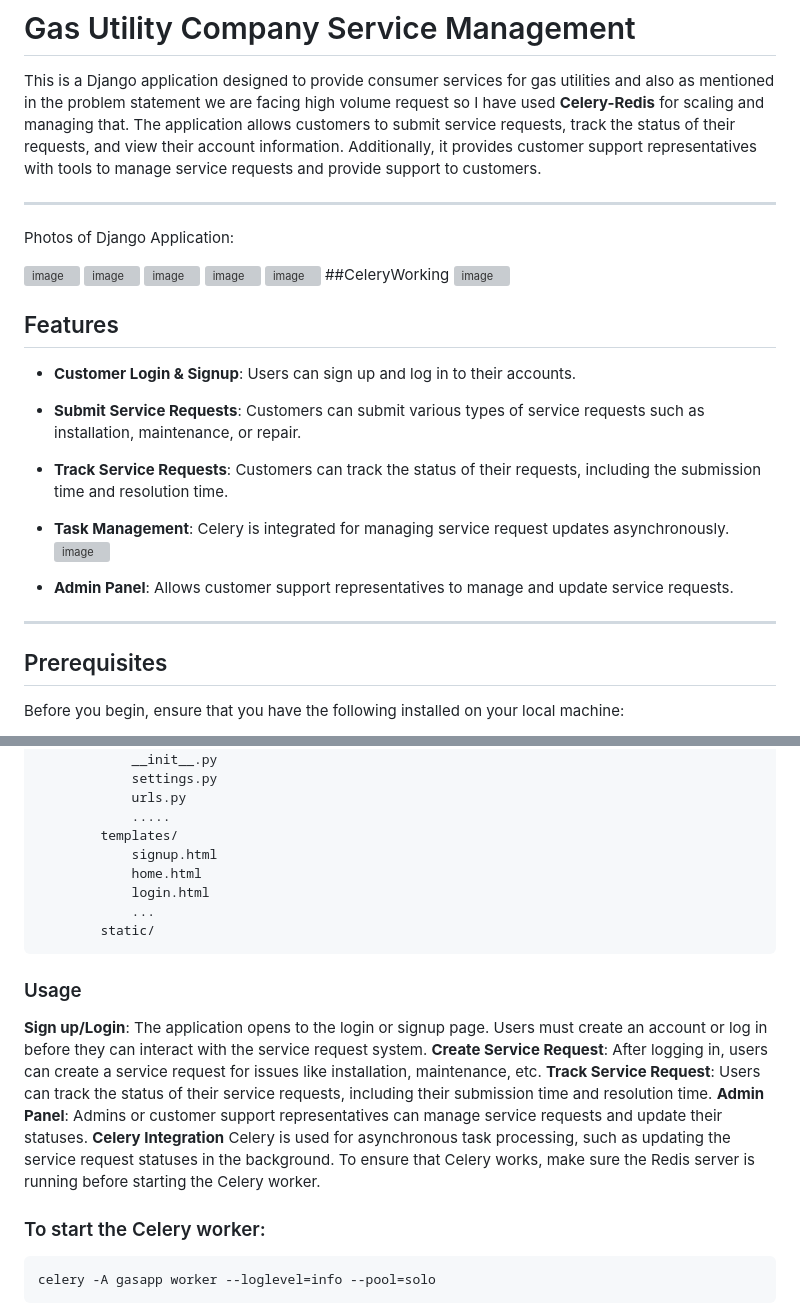
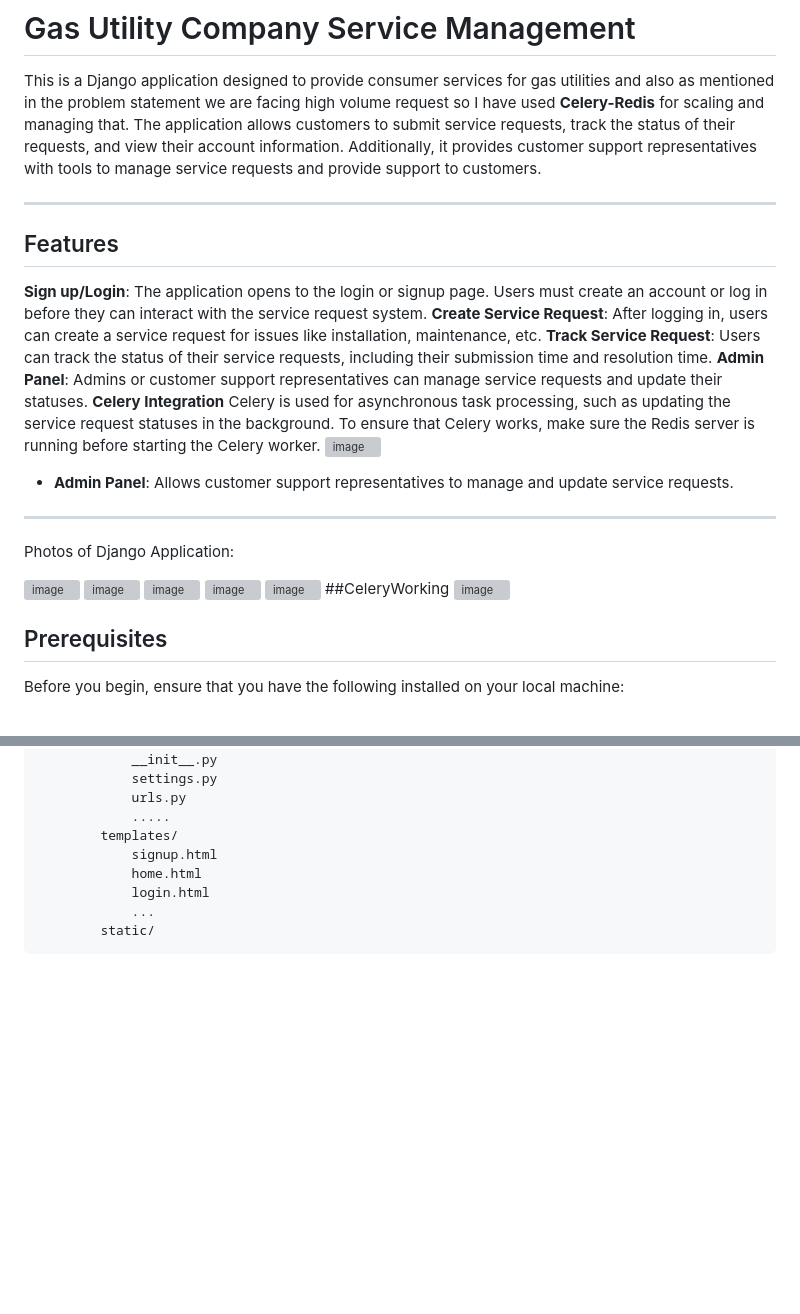
Before and after one commit to Dhruvrajsinh21/Gas_App, a Markdown page: README.md, 2 parts joined by grey strips. Rendered like a GitHub page; blank space fills up the shorter version; grey boxes are pictures that could not be loaded.

````diff
--- a/README.md
+++ b/README.md
@@ -1,6 +1,20 @@
 # Gas Utility Company Service Management
 
 This is a Django application designed to provide consumer services for gas utilities and also as mentioned in the problem statement we are facing high volume request so I have used **Celery-Redis** for scaling and managing that. The application allows customers to submit service requests, track the status of their requests, and view their account information. Additionally, it provides customer support representatives with tools to manage service requests and provide support to customers.
+
+---
+
+## Features
+
+**Sign up/Login**: The application opens to the login or signup page. Users must create an account or log in before they can interact with the service request system.
+**Create Service Request**: After logging in, users can create a service request for issues like installation, maintenance, etc.
+**Track Service Request**: Users can track the status of their service requests, including their submission time and resolution time.
+**Admin Panel**: Admins or customer support representatives can manage service requests and update their statuses.
+**Celery Integration**
+Celery is used for asynchronous task processing, such as updating the service request statuses in the background. To ensure that Celery works, make sure the Redis server is running before starting the Celery worker.
+  ![image](https://github.com/user-attachments/assets/00985504-5572-49bc-8feb-83d637726b5b)
+
+- **Admin Panel**: Allows customer support representatives to manage and update service requests.
 
 ---
 
@@ -13,18 +27,6 @@ Photos of Django Application:
 ![image](https://github.com/user-attachments/assets/000180b7-565c-418b-b00e-d8937d31e416)
 ##CeleryWorking
 ![image](https://github.com/user-attachments/assets/5b40b8f6-9918-497a-bf19-af5ec0893e5e)
-
-## Features
-
-- **Customer Login & Signup**: Users can sign up and log in to their accounts.
-- **Submit Service Requests**: Customers can submit various types of service requests such as installation, maintenance, or repair.
-- **Track Service Requests**: Customers can track the status of their requests, including the submission time and resolution time.
-- **Task Management**: Celery is integrated for managing service request updates asynchronously.
-  ![image](https://github.com/user-attachments/assets/00985504-5572-49bc-8feb-83d637726b5b)
-
-- **Admin Panel**: Allows customer support representatives to manage and update service requests.
-
----
 
 ## Prerequisites
 
@@ -136,19 +138,3 @@ Gas_App/
             ...
         static/
 ```
-
-### Usage
-**Sign up/Login**: The application opens to the login or signup page. Users must create an account or log in before they can interact with the service request system.
-**Create Service Request**: After logging in, users can create a service request for issues like installation, maintenance, etc.
-**Track Service Request**: Users can track the status of their service requests, including their submission time and resolution time.
-**Admin Panel**: Admins or customer support representatives can manage service requests and update their statuses.
-**Celery Integration**
-Celery is used for asynchronous task processing, such as updating the service request statuses in the background. To ensure that Celery works, make sure the Redis server is running before starting the Celery worker.
-
-### To start the Celery worker:
-
-```bash
-celery -A gasapp worker --loglevel=info --pool=solo
-```
-
-
````
Also changed, not shown: other parts of README.md (+0 -14 lines).
